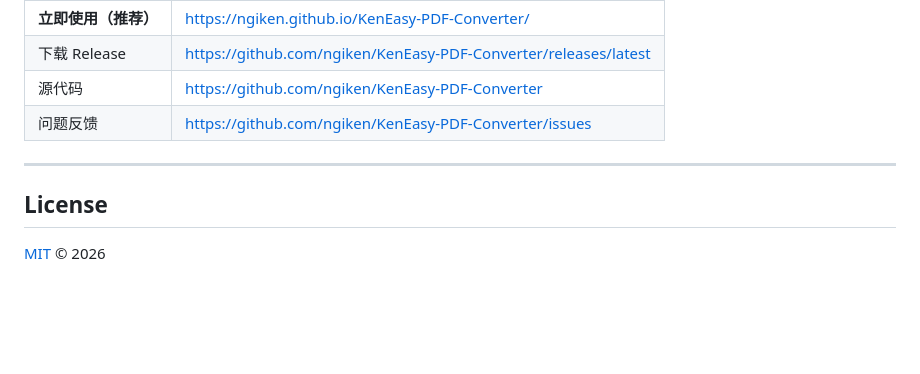
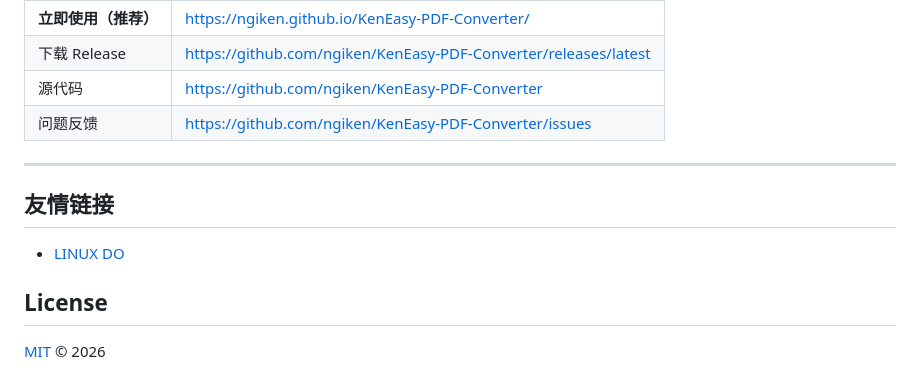
Before and after one commit to ngiken/KenEasy-PDF-Converter, a Markdown page: README.md, the part around the change. GitHub-like rendering; blank space fills up the shorter version.

```diff
--- a/README.md
+++ b/README.md
@@ -233,6 +233,11 @@ npm run capture:readme   # 重建 README 截图与 GIF
 
 ---
 
+
+## 友情链接
+
+- [LINUX DO](https://linux.do)
+
 ## License
 
 [MIT](LICENSE) © 2026
```
Also changed, not shown: README.en.md (+5 -0 lines).
